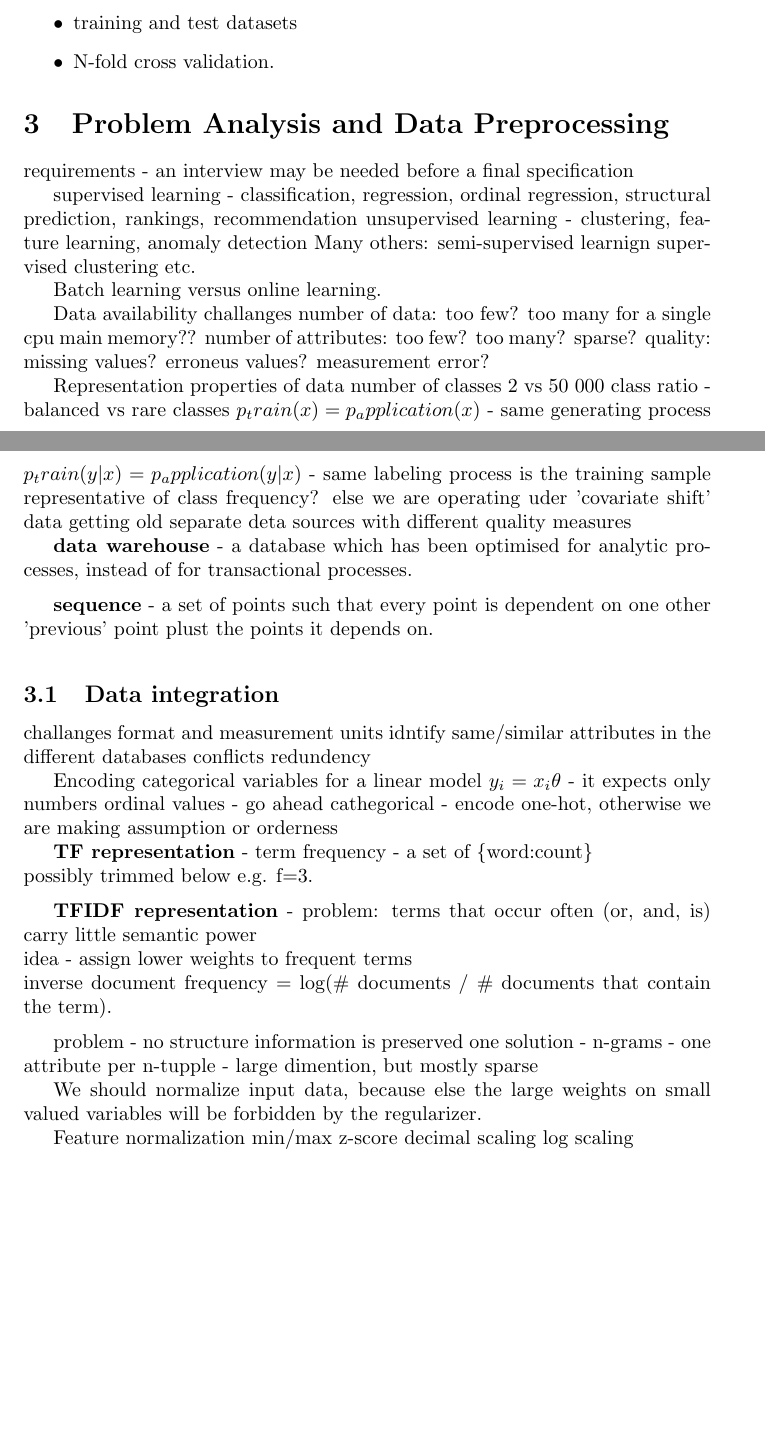
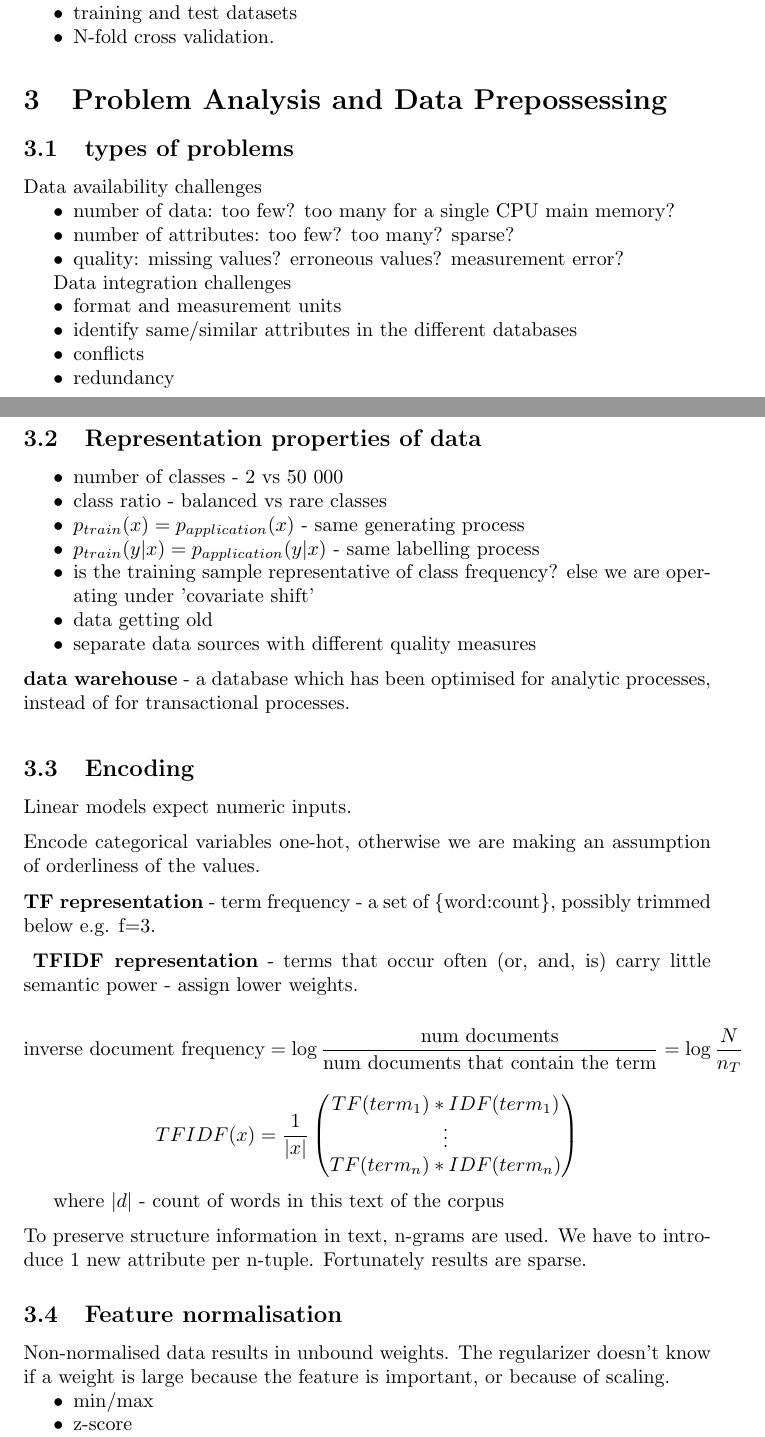
Before and after one commit to MiroslavVitkov/cogsys, a LaTeX problem sheet (ida/exam.tex): two parts of pages 2 and 3 of 4, joined at a grey line, cut so that both start at the same text, the shorter picture padded with empty space. Compiled offline with pdfLaTeX.

Commit message:
[ida] Lecture 2 finished.

```diff
--- a/ida/exam.tex
+++ b/ida/exam.tex
@@ -1,7 +1,12 @@
 \documentclass{article}
 
 
+\usepackage{enumitem}
 \usepackage{mathtools}
+
+
+% Global '\begin{itemize}[noitemsep,topsep=0pt,parsep=0pt,partopsep=0pt]'
+\setitemize{noitemsep,topsep=0pt,parsep=0pt,partopsep=0pt}
 
 
 \newcommand{\para}[0]{\par\vspace{0.2cm}\noindent}
@@ -87,76 +95,65 @@ Model evaluation methods:
 \end{itemize}
 
 
-\section{Problem Analysis and Data Preprocessing}
-requirements - an interview may be needed before a final specification
+\section{Problem Analysis and Data Prepossessing}
+\subsection{types of problems}
+Data availability challenges
+\begin{itemize}
+    \item{number of data: too few? too many for a single CPU main memory?}
+    \item{number of attributes: too few? too many? sparse?}
+    \item{quality: missing values? erroneous values? measurement error?}
+\end{itemize}
 
-supervised learning - classification, regression, ordinal regression, structural prediction, rankings, recommendation
-unsupervised learning - clustering, feature learning, anomaly detection
-Many others:
-    semi-supervised learnign
-    supervised clustering
-    etc.
 
-Batch learning versus online learning.
+Data integration challenges
+\begin{itemize}
+    \item{format and measurement units}
+    \item{identify same/similar attributes in the different databases}
+    \item{conflicts}
+    \item{redundancy}
+\end{itemize}
 
-Data availability challanges
-number of data: too few? too many for a single cpu main memory??
-number of attributes: too few? too many? sparse?
-quality: missing values? erroneus values? measurement error?
 
-Representation properties of data
-number of classes 2 vs 50 000
-class ratio - balanced vs rare classes
-$p_train(x) = p_application(x)$ - same generating process
-$p_train(y|x) = p_application(y|x)$ - same labeling process
-is the training sample representative of class frequency? else we are operating uder 'covariate shift'
-data getting old
-separate deta sources with different quality measures
-
+\subsection{Representation properties of data}
+\begin{itemize}
+    \item{number of classes - 2 vs 50 000}
+    \item{class ratio - balanced vs rare classes}
+    \item{$p_{train}(x) = p_{application}(x)$ - same generating process}
+    \item{$p_{train}(y|x) = p_{application}(y|x)$ - same labelling process}
+    \item{is the training sample representative of class frequency? else we are operating under 'covariate shift'}
+    \item{data getting old}
+    \item{separate data sources with different quality measures}
+\end{itemize}
+\para
 \define{data warehouse}
            {a database which has been optimised for analytic processes, instead of for transactional processes}
 
-\define{sequence}
-           {a set of points such that every point is dependent on one other 'previous' point plust the points it depends on}
 
-\subsection{Data integration} challanges
-    format and measurement units
-    idntify same/similar attributes in the different databases
-    conflicts
-    redundency
+\subsection{Encoding}
+Linear models expect numeric inputs.
+\para
+Encode categorical variables one-hot, otherwise we are making an assumption of orderliness of the values.
+\para
+\define{TF representation}
+           {term frequency - a set of \{word:count\},
+            possibly trimmed below e.g. f=3}
+\define{TFIDF representation}
+           {terms that occur often (or, and, is) carry little semantic power - assign lower weights}
+            $$\text{inverse document frequency}
+                = \log \frac{\text{num documents}}{\text{num documents that contain the term}}
+                = \log \frac{N}{n_T}$$
 
-Encoding categorical variables for a linear model $y_i = x_i \theta$ - it expects only numbers
-    ordinal values - go ahead
-    cathegorical - encode one-hot, otherwise we are making assumption or orderness
+$$
+TFIDF(x) = \frac{1}{|x|}
+ \begin{pmatrix}
+  TF({term}_1) * IDF({term}_1)  \\
+  \vdots  \\
+  TF({term}_n) * IDF({term}_n)  \\
+ \end{pmatrix}
+$$
 
-\define{TF representation}
-           {term frequency - a set of \{word:count\}  \\
-            possibly trimmed below e.g. f=3}
-
-\define{TFIDF representation}
-           {problem: terms that occur often (or, and, is) carry little semantic power  \\
-            idea - assign lower weights to frequent terms  \\
-            inverse document frequency = log(\# documents / \# documents that contain the term)}
- %           $$ TFIDF(t) = \frac{1}{|t|} = \log \frac{N}{n_T}  $$}
-
-%$$
-%TFIDF(t) = \frac{1}{|t|}
-% \begin{pmatrix}
-%  TF({term}_1) * IDF({term}_1)  \\
-%  \vdots  \\
-%  TF({term}_n) * IDF({term}_n)  \\
-% \end{pmatrix}
-%$$
-
-problem - no structure information is preserved
-          one solution - n-grams
-              - one attribute per n-tupple
-              - large dimention, but mostly sparse
-
-We should normalize input data, because else the large weights on small valued variables will be forbidden by the regularizer.
-
-Feature normalization
-    min/max
-    z-score
-    decimal scaling
-    log scaling
+where $|d|$ - count of words in this text of the corpus
+\para
+To preserve structure information in text, n-grams are used.
+We have to introduce 1 new attribute per n-tuple.
+Fortunately results are sparse.
@@ -182,2 +160,9 @@ identifying erroneus values:
 
 
+\subsection{Feature normalisation}
+Non-normalised data results in unbound weights.
+The regularizer doesn't know if a weight is large because the feature is important, or because of scaling.
+\begin{itemize}
+    \item{min/max}
+    \item{z-score}
+    \item{decimal scaling}
```
Also changed, not shown: ida/exam.tex (65 more changed lines).
